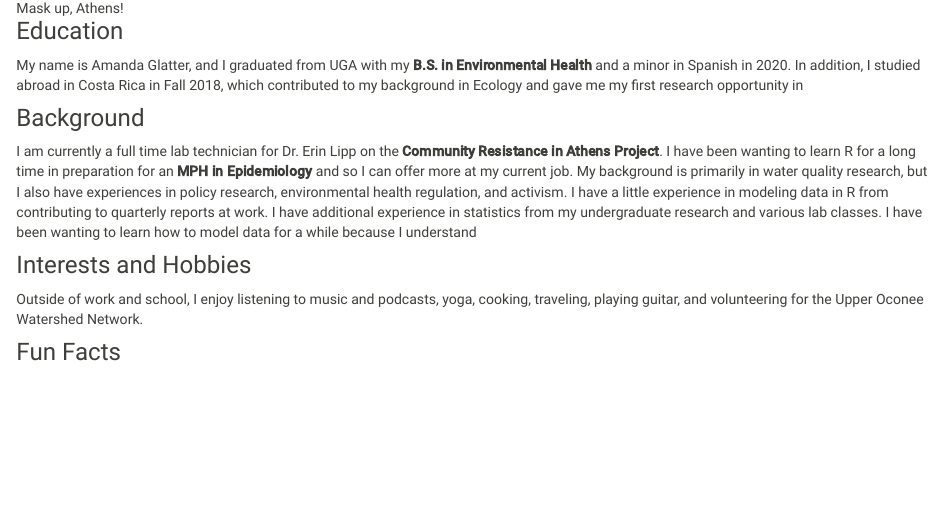
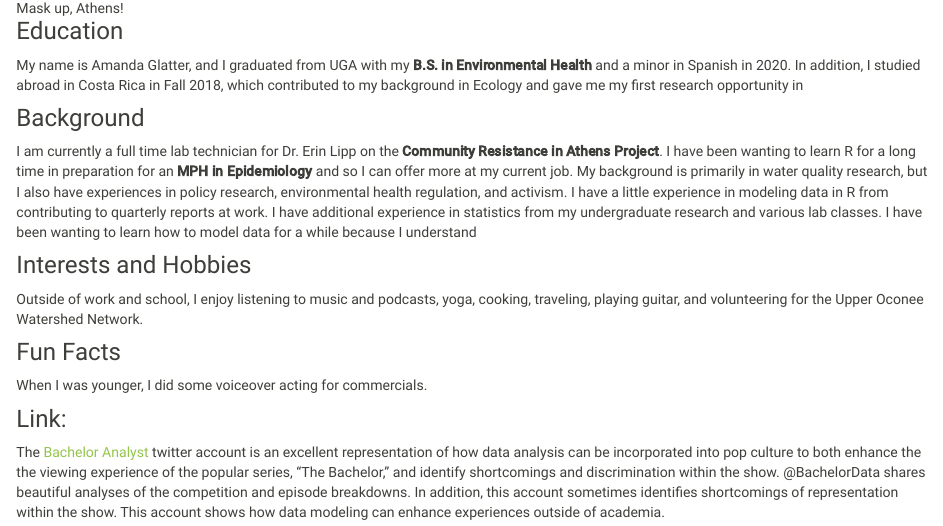
Before and after one commit to amandaglatter/AMANDAGLATTER-MADA-portfolio, an R Markdown document (aboutme.Rmd): the page in a window 1100 px wide, from 210 px down. Rendered offline with R 4.5, knitr and Pandoc, with nearby package versions.

Commit message:
Link
Link added, tried something new to see if the picture will show up.

```diff
--- a/aboutme.Rmd
+++ b/aboutme.Rmd
@@ -19,3 +19,7 @@ I am currently a full time lab technician for Dr. Erin Lipp on the **Community R
 Outside of work and school, I enjoy listening to music and podcasts, yoga, cooking, traveling, playing guitar, and volunteering for the Upper Oconee Watershed Network.
 
 ### Fun Facts
+When I was younger, I did some voiceover acting for commercials.
+
+### Link:
+The [Bachelor Analyst](https://twitter.com/bachelordata) twitter account  is an excellent representation of how data analysis can be incorporated into pop culture to both enhance the the viewing experience of the popular series, "The Bachelor," and identify shortcomings and discrimination within the show. @BachelorData shares beautiful analyses of the competition and episode breakdowns. In addition, this account sometimes identifies shortcomings of representation within the show. This account shows how data modeling can enhance experiences outside of academia.
```
Also changed, not shown: aboutme.Rmd (2 more changed lines), 1 other file.
